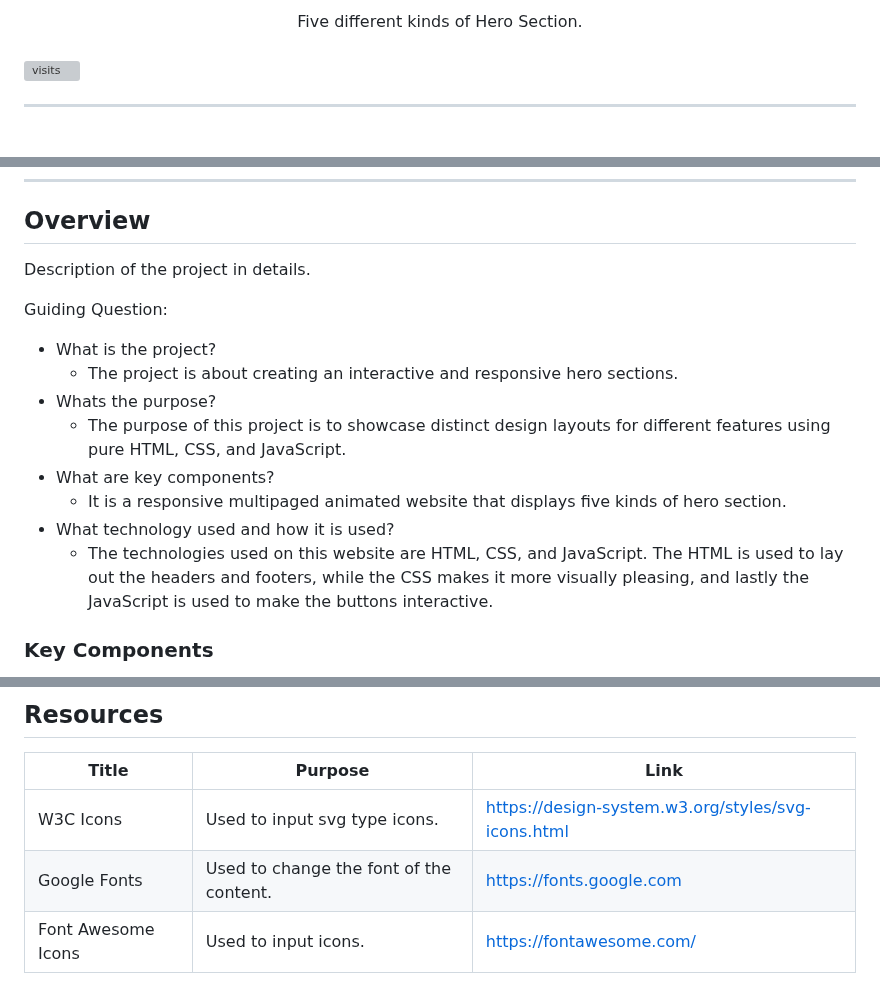
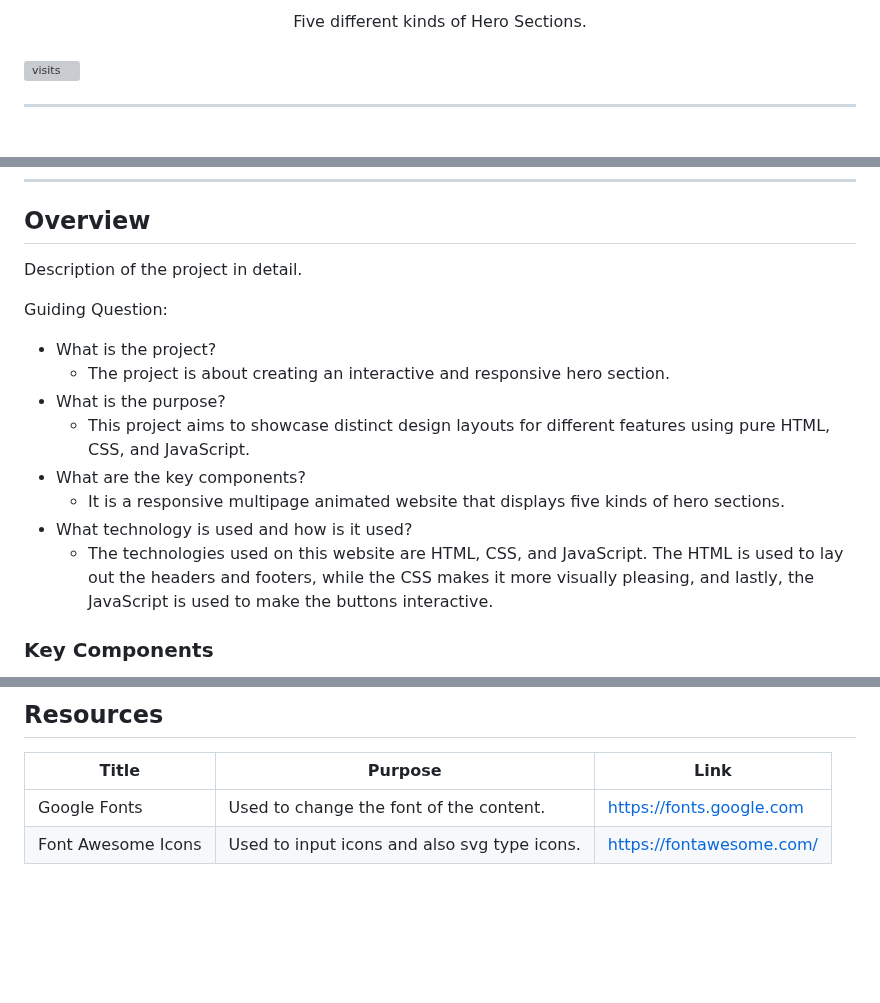
Before and after one commit to aymliekTT/WD-Seatwork-4-TC03, a Markdown page: readme.md, 3 parts joined by grey strips. Rendered like a GitHub page; blank space fills up the shorter version; grey boxes are pictures that could not be loaded.

```diff
--- a/readme.md
+++ b/readme.md
@@ -5,7 +5,7 @@
 <br />
 <div align="center">
   <a href="https://github.com/aymliekTT">
-  <!-- TODO: If you want to add logo or banner you can add it here -->
+  <!-- TODO: If you want to add a logo or banner you can add it here -->
     <img src="./assets/img/cat-logo.png" alt="cat-logo" width="130" height="130">
   </a>
 <!-- TODO: Change Title to the name of the title of your Project -->
@@ -13,7 +13,7 @@
 </div>
 <!-- TODO: Make a short description -->
 <div align="center">
-  Five different kinds of Hero Section.
+  Five different kinds of Hero Sections.
 </div>
 
 <br />
@@ -57,17 +57,17 @@
 
 <!-- TODO: To be changed -->
 <!-- The following are just sample -->
-Description of the project in details.
+Description of the project in detail.
 
 Guiding Question:
 - What is the project?
-  - The project is about creating an interactive and responsive hero sections.
-- Whats the purpose?
-  - The purpose of this project is to showcase distinct design layouts for different features using pure HTML, CSS, and JavaScript.
-- What are key components?
-  - It is a responsive multipaged animated website that displays five kinds of hero section.
-- What technology used and how it is used?
-  - The technologies used on this website are HTML, CSS, and JavaScript. The HTML is used to lay out the headers and footers, while the CSS makes it more visually pleasing, and lastly the JavaScript is used to make the buttons interactive.
+  - The project is about creating an interactive and responsive hero section.
+- What is the purpose?
+  - This project aims to showcase distinct design layouts for different features using pure HTML, CSS, and JavaScript.
+- What are the key components?
+  - It is a responsive multipage animated website that displays five kinds of hero sections.
+- What technology is used and how is it used?
+  - The technologies used on this website are HTML, CSS, and JavaScript. The HTML is used to lay out the headers and footers, while the CSS makes it more visually pleasing, and lastly, the JavaScript is used to make the buttons interactive.
 
 ### Key Components
 <!-- TODO: List of Key Components -->
@@ -121,6 +121,5 @@ WD-ProjectName
 <!-- TODO: Add References -->
 | Title | Purpose | Link |
 |-|-|-|
-| W3C Icons | Used to input svg type icons. | https://design-system.w3.org/styles/svg-icons.html |
 | Google Fonts | Used to change the font of the content. | https://fonts.google.com |
-| Font Awesome Icons | Used to input icons. | https://fontawesome.com/ |
+| Font Awesome Icons | Used to input icons and also svg type icons. | https://fontawesome.com/ |
```
